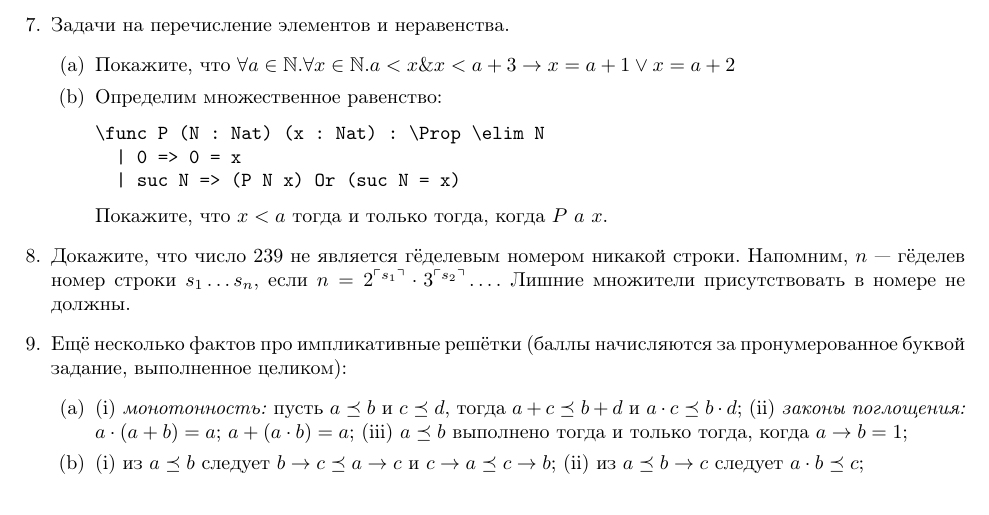
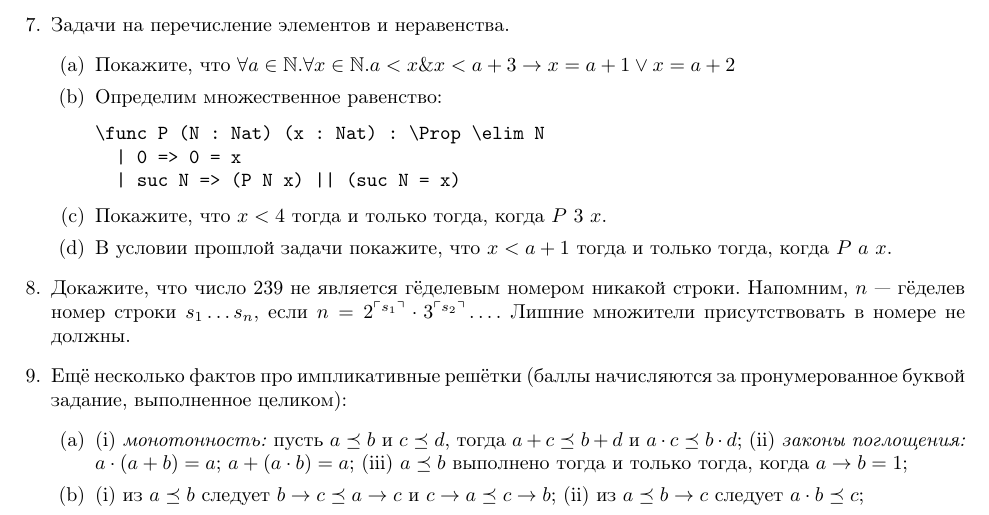
Before and after one commit to shd/tt2024, a LaTeX document (hw-theory.tex): part of page 15 of 16, cut so that both start at the same text. Compiled offline with pdfLaTeX.

Commit message:
Split multiple equality problem into two

```diff
--- a/hw-theory.tex
+++ b/hw-theory.tex
@@ -1016,10 +1016,11 @@ $$T(A) := \exists a_1,\dots,a_k \in \mathbb{N}.A_i = X_i\text{, если }i \not
 \begin{verbatim}
 \func P (N : Nat) (x : Nat) : \Prop \elim N
   | 0 => 0 = x
-  | suc N => (P N x) Or (suc N = x)
+  | suc N => (P N x) || (suc N = x)
 \end{verbatim}
 
-Покажите, что $x < a$ тогда и только тогда, когда $P\ a\ x$.
+\item Покажите, что $x < 4$ тогда и только тогда, когда $P\ 3\ x$.
+\item В условии прошлой задачи покажите, что $x < a+1$ тогда и только тогда, когда $P\ a\ x$.
 \end{enumerate}
 
 \item Докажите, что число 239 не является гёделевым номером никакой строки. Напомним, $n$ --- гёделев номер строки $s_1\dots s_n$, если
```
Also changed, not shown: hw-theory.pdf.
